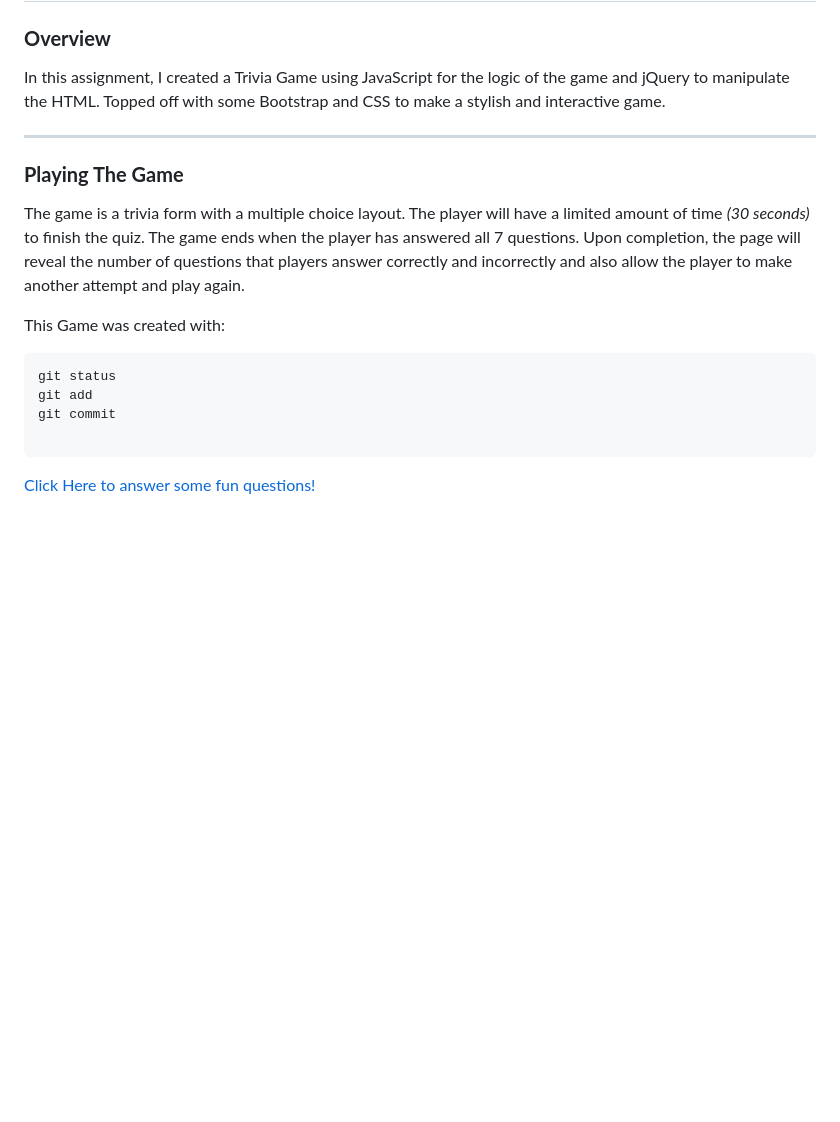
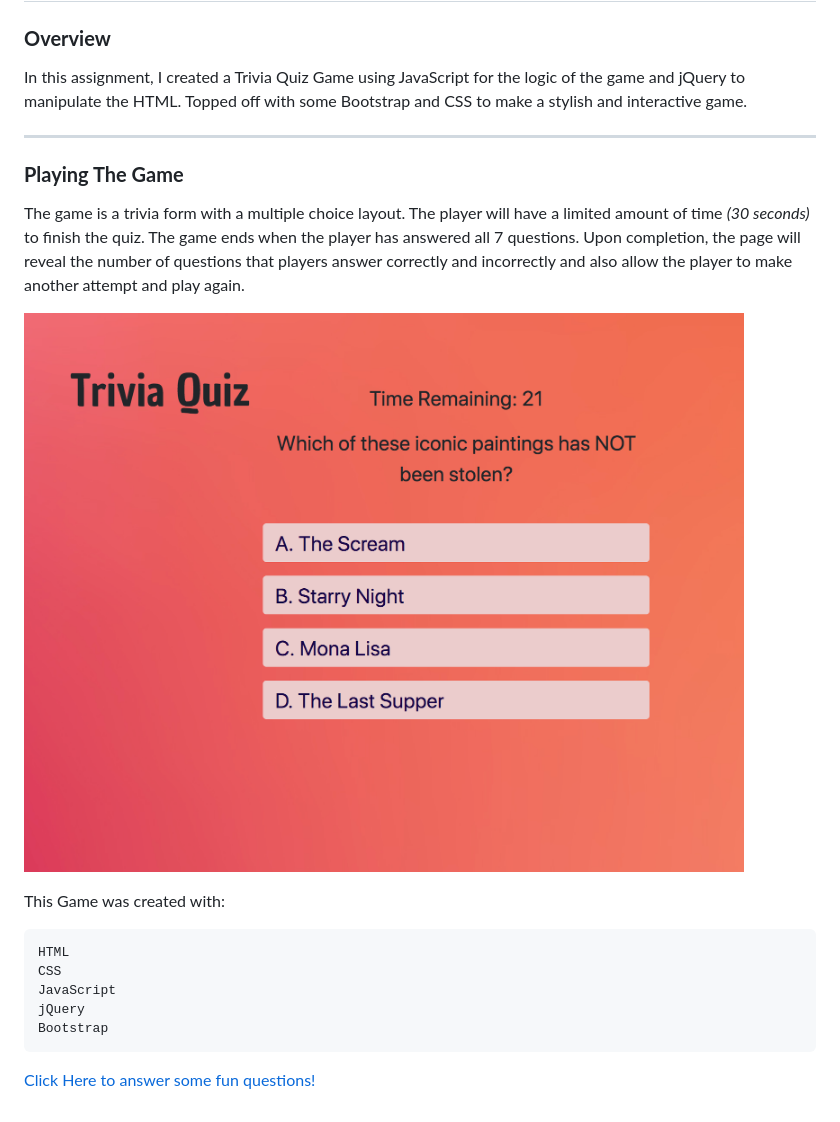
Before and after one commit to Ticola/TriviaGame, a Markdown page: README.md, the part around one of its changes. Rendered like a GitHub page; pictures changed too: assets/images/Screen.png (added); blank space fills up the shorter version.

Commit message:
Final Edit of README.md by Edgar Reynaga

````diff
--- a/README.md
+++ b/README.md
@@ -2,17 +2,21 @@
 
 ### **Overview**
 
-In this assignment, I created a Trivia Game using JavaScript for the logic of the game and jQuery to manipulate the HTML. Topped off with some Bootstrap and CSS to make a stylish and interactive game.
+In this assignment, I created a Trivia Quiz Game using JavaScript for the logic of the game and jQuery to manipulate the HTML. Topped off with some Bootstrap and CSS to make a stylish and interactive game.
  - - -
 ### **Playing The Game**
 
 The game is a trivia form with a multiple choice layout. The player will have a limited amount of time *(30 seconds)* to finish the quiz. The game ends when the player has answered all 7 questions. Upon completion, the page will reveal the number of questions that players answer correctly and incorrectly and also allow the player to make another attempt and play again.
 
+![Trivie Quiz](assets/images/Screen.png)
+
+
 This Game was created with:
 ```
-git status
-git add
-git commit
-
+HTML
+CSS
+JavaScript
+jQuery
+Bootstrap
 ```
 
````
Also changed, not shown: other parts of README.md (+1 -1 lines), 3 other files.
